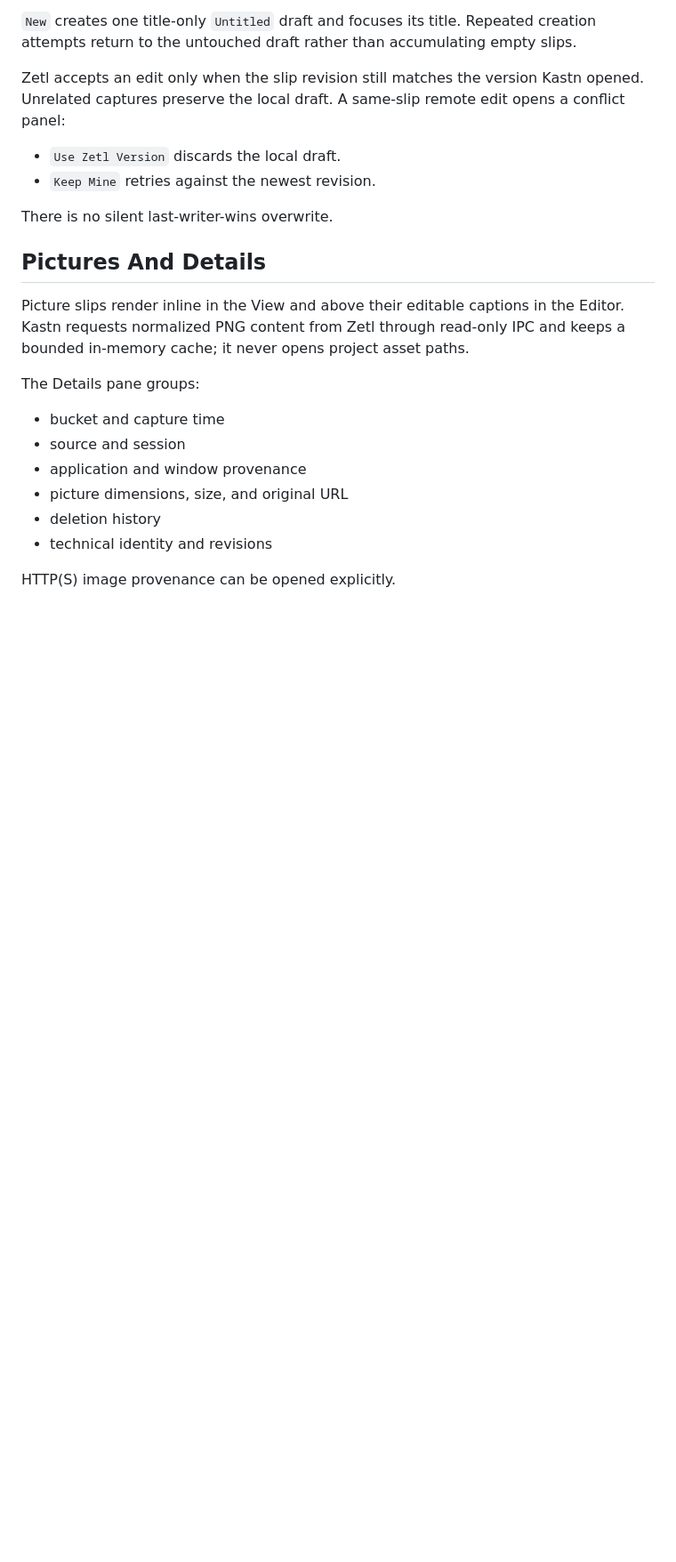
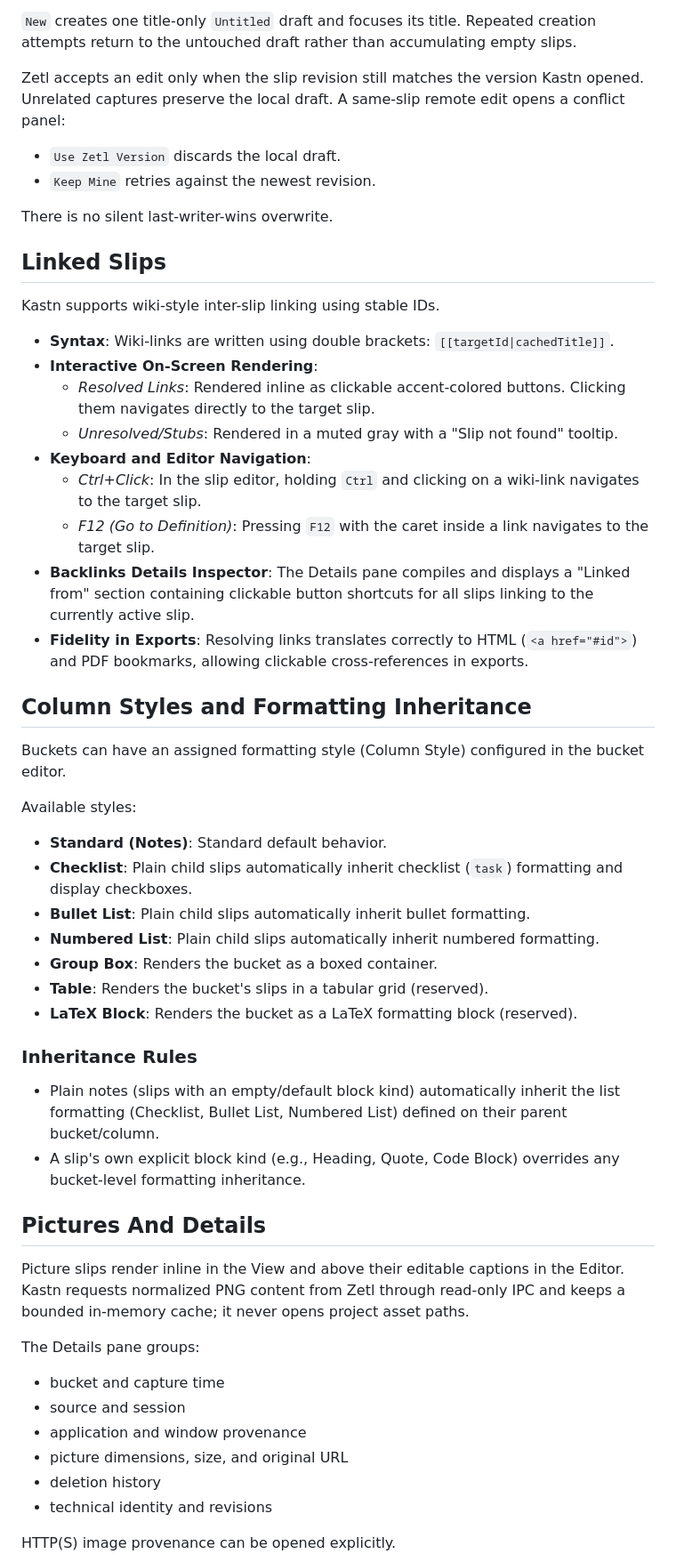
Before and after one commit to vecst/zetl-kastn, a Markdown page: docs/kastn-workbench.md, the part around one of its changes. Shown at 89% size. Drawn GitHub-style; blank space fills up the shorter version.

```diff
--- a/docs/kastn-workbench.md
+++ b/docs/kastn-workbench.md
@@ -91,6 +102,37 @@ opens a conflict panel:
 
 There is no silent last-writer-wins overwrite.
 
+## Linked Slips
+
+Kastn supports wiki-style inter-slip linking using stable IDs.
+
+- **Syntax**: Wiki-links are written using double brackets: `[[targetId|cachedTitle]]`.
+- **Interactive On-Screen Rendering**:
+  - *Resolved Links*: Rendered inline as clickable accent-colored buttons. Clicking them navigates directly to the target slip.
+  - *Unresolved/Stubs*: Rendered in a muted gray with a "Slip not found" tooltip.
+- **Keyboard and Editor Navigation**:
+  - *Ctrl+Click*: In the slip editor, holding `Ctrl` and clicking on a wiki-link navigates to the target slip.
+  - *F12 (Go to Definition)*: Pressing `F12` with the caret inside a link navigates to the target slip.
+- **Backlinks Details Inspector**: The Details pane compiles and displays a "Linked from" section containing clickable button shortcuts for all slips linking to the currently active slip.
+- **Fidelity in Exports**: Resolving links translates correctly to HTML (`<a href="#id">`) and PDF bookmarks, allowing clickable cross-references in exports.
+
+## Column Styles and Formatting Inheritance
+
+Buckets can have an assigned formatting style (Column Style) configured in the bucket editor.
+
+Available styles:
+- **Standard (Notes)**: Standard default behavior.
+- **Checklist**: Plain child slips automatically inherit checklist (`task`) formatting and display checkboxes.
+- **Bullet List**: Plain child slips automatically inherit bullet formatting.
+- **Numbered List**: Plain child slips automatically inherit numbered formatting.
+- **Group Box**: Renders the bucket as a boxed container.
+- **Table**: Renders the bucket's slips in a tabular grid (reserved).
+- **LaTeX Block**: Renders the bucket as a LaTeX formatting block (reserved).
+
+### Inheritance Rules
+- Plain notes (slips with an empty/default block kind) automatically inherit the list formatting (Checklist, Bullet List, Numbered List) defined on their parent bucket/column.
+- A slip's own explicit block kind (e.g., Heading, Quote, Code Block) overrides any bucket-level formatting inheritance.
+
 ## Pictures And Details
 
 Picture slips render inline in the View and above their editable captions in the
```
Also changed, not shown: other parts of docs/kastn-workbench.md (+12 -1 lines), README.md (+2 -0 lines).
